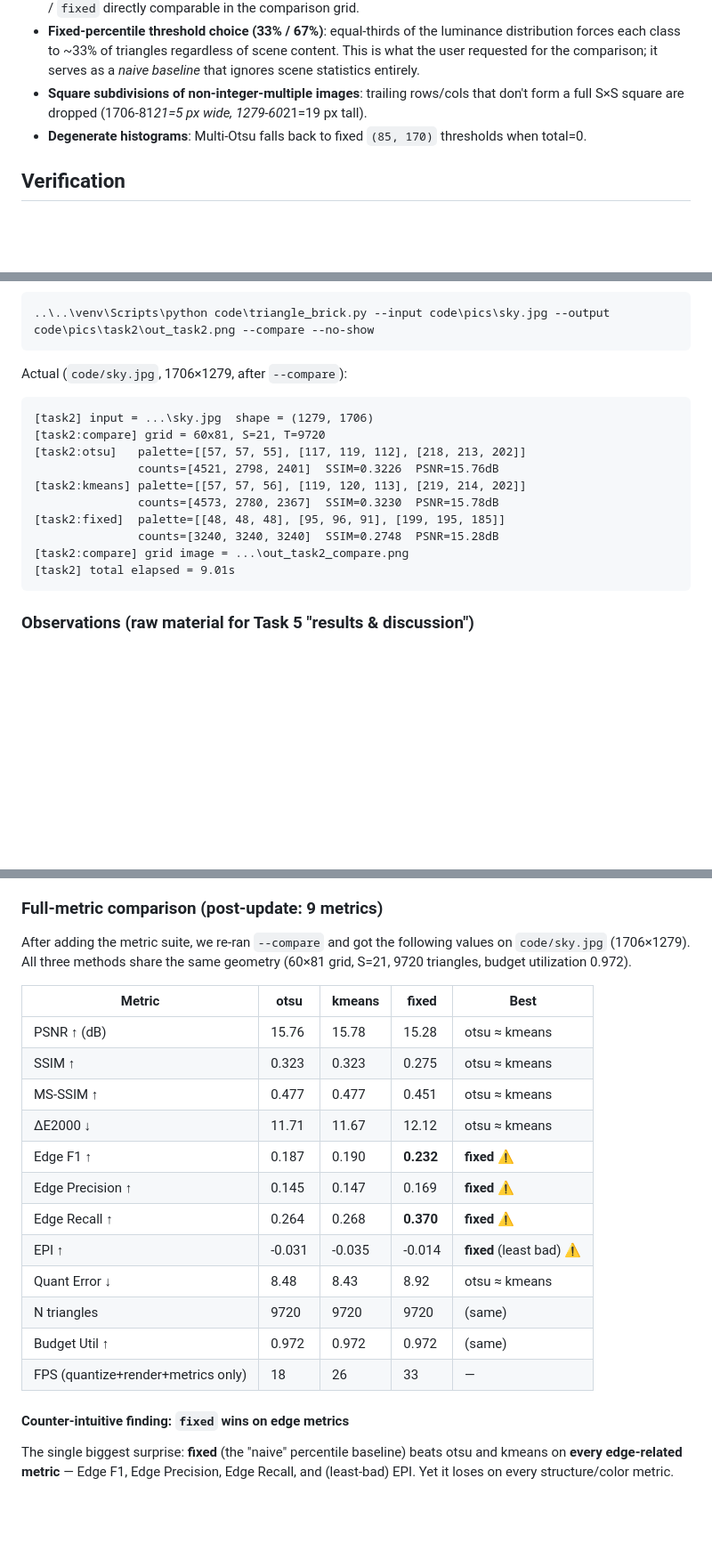
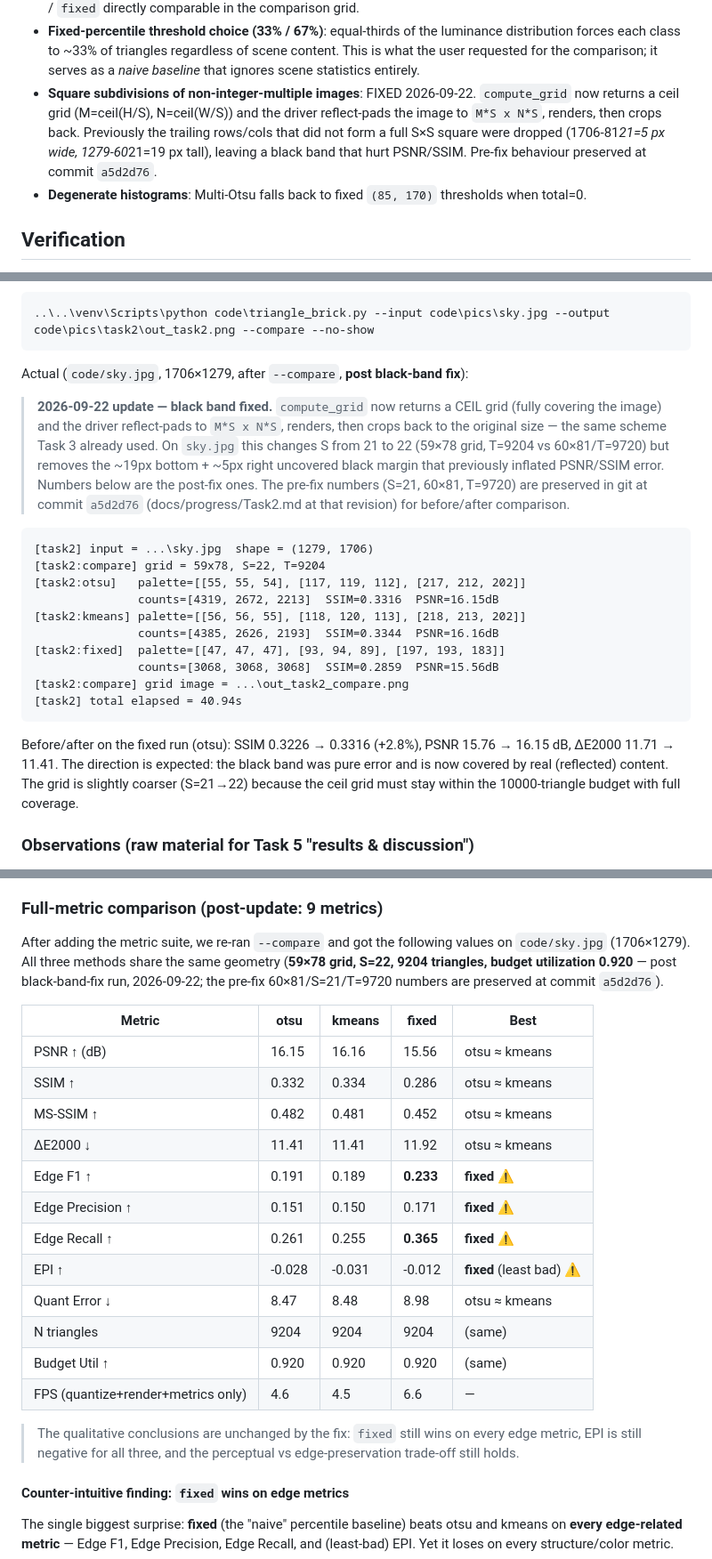
Before and after one commit to Retr0-rgb-lab/COMP4423_Assignment1, a Markdown page: docs/progress/Task2.md, 3 parts joined by grey strips. Shown at 89% size. Rendered like a GitHub page; blank space fills up the shorter version.

Commit message:
docs(report-prep): record black-band fix numbers, E_priority reproducibility note, fringe-leak quantification

````diff
--- a/docs/progress/Task2.md
+++ b/docs/progress/Task2.md
@@ -97,9 +97,12 @@ should describe the actual content rather than the filename.
   luminance distribution forces each class to ~33% of triangles regardless of
   scene content. This is what the user requested for the comparison; it
   serves as a *naive baseline* that ignores scene statistics entirely.
-- **Square subdivisions of non-integer-multiple images**: trailing rows/cols
-  that don't form a full S×S square are dropped (1706-81*21=5 px wide,
-  1279-60*21=19 px tall).
+- **Square subdivisions of non-integer-multiple images**: FIXED 2026-09-22.
+  `compute_grid` now returns a ceil grid (M=ceil(H/S), N=ceil(W/S)) and the
+  driver reflect-pads the image to `M*S x N*S`, renders, then crops back.
+  Previously the trailing rows/cols that did not form a full S×S square were
+  dropped (1706-81*21=5 px wide, 1279-60*21=19 px tall), leaving a black band
+  that hurt PSNR/SSIM. Pre-fix behaviour preserved at commit `a5d2d76`.
 - **Degenerate histograms**: Multi-Otsu falls back to fixed `(85, 170)`
   thresholds when total=0.
 
@@ -118,20 +121,36 @@ Compare all three:
 ..\..\venv\Scripts\python code\triangle_brick.py --input code\pics\sky.jpg --output code\pics\task2\out_task2.png --compare --no-show
 ```
 
-Actual (`code/sky.jpg`, 1706×1279, after `--compare`):
+Actual (`code/sky.jpg`, 1706×1279, after `--compare`, **post black-band fix**):
+
+> **2026-09-22 update — black band fixed.** `compute_grid` now returns a
+> CEIL grid (fully covering the image) and the driver reflect-pads to
+> `M*S x N*S`, renders, then crops back to the original size — the same
+> scheme Task 3 already used. On `sky.jpg` this changes S from 21 to 22
+> (59×78 grid, T=9204 vs 60×81/T=9720) but removes the ~19px bottom + ~5px
+> right uncovered black margin that previously inflated PSNR/SSIM error.
+> Numbers below are the post-fix ones. The pre-fix numbers (S=21, 60×81,
+> T=9720) are preserved in git at commit `a5d2d76` (docs/progress/Task2.md
+> at that revision) for before/after comparison.
 
 ```
 [task2] input = ...\sky.jpg  shape = (1279, 1706)
-[task2:compare] grid = 60x81, S=21, T=9720
-[task2:otsu]   palette=[[57, 57, 55], [117, 119, 112], [218, 213, 202]]
-               counts=[4521, 2798, 2401]  SSIM=0.3226  PSNR=15.76dB
-[task2:kmeans] palette=[[57, 57, 56], [119, 120, 113], [219, 214, 202]]
-               counts=[4573, 2780, 2367]  SSIM=0.3230  PSNR=15.78dB
-[task2:fixed]  palette=[[48, 48, 48], [95, 96, 91], [199, 195, 185]]
-               counts=[3240, 3240, 3240]  SSIM=0.2748  PSNR=15.28dB
+[task2:compare] grid = 59x78, S=22, T=9204
+[task2:otsu]   palette=[[55, 55, 54], [117, 119, 112], [217, 212, 202]]
+               counts=[4319, 2672, 2213]  SSIM=0.3316  PSNR=16.15dB
+[task2:kmeans] palette=[[56, 56, 55], [118, 120, 113], [218, 213, 202]]
+               counts=[4385, 2626, 2193]  SSIM=0.3344  PSNR=16.16dB
+[task2:fixed]  palette=[[47, 47, 47], [93, 94, 89], [197, 193, 183]]
+               counts=[3068, 3068, 3068]  SSIM=0.2859  PSNR=15.56dB
 [task2:compare] grid image = ...\out_task2_compare.png
-[task2] total elapsed = 9.01s
+[task2] total elapsed = 40.94s
 ```
+
+Before/after on the fixed run (otsu): SSIM 0.3226 → 0.3316 (+2.8%), PSNR
+15.76 → 16.15 dB, ΔE2000 11.71 → 11.41. The direction is expected: the black
+band was pure error and is now covered by real (reflected) content. The grid
+is slightly coarser (S=21→22) because the ceil grid must stay within the
+10000-triangle budget with full coverage.
 
 ### Observations (raw material for Task 5 "results & discussion")
 
@@ -155,22 +174,28 @@ Actual (`code/sky.jpg`, 1706×1279, after `--compare`):
 
 After adding the metric suite, we re-ran `--compare` and got the following
 values on `code/sky.jpg` (1706×1279). All three methods share the same
-geometry (60×81 grid, S=21, 9720 triangles, budget utilization 0.972).
+geometry (**59×78 grid, S=22, 9204 triangles, budget utilization 0.920** —
+post black-band-fix run, 2026-09-22; the pre-fix 60×81/S=21/T=9720 numbers
+are preserved at commit `a5d2d76`).
 
 | Metric | otsu | kmeans | fixed | Best |
 |---|---|---|---|---|
-| PSNR ↑ (dB) | 15.76 | 15.78 | 15.28 | otsu ≈ kmeans |
-| SSIM ↑ | 0.323 | 0.323 | 0.275 | otsu ≈ kmeans |
-| MS-SSIM ↑ | 0.477 | 0.477 | 0.451 | otsu ≈ kmeans |
-| ΔE2000 ↓ | 11.71 | 11.67 | 12.12 | otsu ≈ kmeans |
-| Edge F1 ↑ | 0.187 | 0.190 | **0.232** | **fixed** ⚠️ |
-| Edge Precision ↑ | 0.145 | 0.147 | 0.169 | **fixed** ⚠️ |
-| Edge Recall ↑ | 0.264 | 0.268 | **0.370** | **fixed** ⚠️ |
-| EPI ↑ | -0.031 | -0.035 | -0.014 | **fixed** (least bad) ⚠️ |
-| Quant Error ↓ | 8.48 | 8.43 | 8.92 | otsu ≈ kmeans |
-| N triangles | 9720 | 9720 | 9720 | (same) |
-| Budget Util ↑ | 0.972 | 0.972 | 0.972 | (same) |
-| FPS (quantize+render+metrics only) | 18 | 26 | 33 | — |
+| PSNR ↑ (dB) | 16.15 | 16.16 | 15.56 | otsu ≈ kmeans |
+| SSIM ↑ | 0.332 | 0.334 | 0.286 | otsu ≈ kmeans |
+| MS-SSIM ↑ | 0.482 | 0.481 | 0.452 | otsu ≈ kmeans |
+| ΔE2000 ↓ | 11.41 | 11.41 | 11.92 | otsu ≈ kmeans |
+| Edge F1 ↑ | 0.191 | 0.189 | **0.233** | **fixed** ⚠️ |
+| Edge Precision ↑ | 0.151 | 0.150 | 0.171 | **fixed** ⚠️ |
+| Edge Recall ↑ | 0.261 | 0.255 | **0.365** | **fixed** ⚠️ |
+| EPI ↑ | -0.028 | -0.031 | -0.012 | **fixed** (least bad) ⚠️ |
+| Quant Error ↓ | 8.47 | 8.48 | 8.98 | otsu ≈ kmeans |
+| N triangles | 9204 | 9204 | 9204 | (same) |
+| Budget Util ↑ | 0.920 | 0.920 | 0.920 | (same) |
+| FPS (quantize+render+metrics only) | 4.6 | 4.5 | 6.6 | — |
+
+> The qualitative conclusions are unchanged by the fix: `fixed` still wins on
+> every edge metric, EPI is still negative for all three, and the perceptual
+> vs edge-preservation trade-off still holds.
 
 #### Counter-intuitive finding: `fixed` wins on edge metrics
 
````
Also changed, not shown: other parts of docs/progress/Task2.md (+5 -3 lines), docs/progress/Report_prep_assets.md (added, +63 -0 lines), docs/progress/Task3.md (+11 -0 lines).
